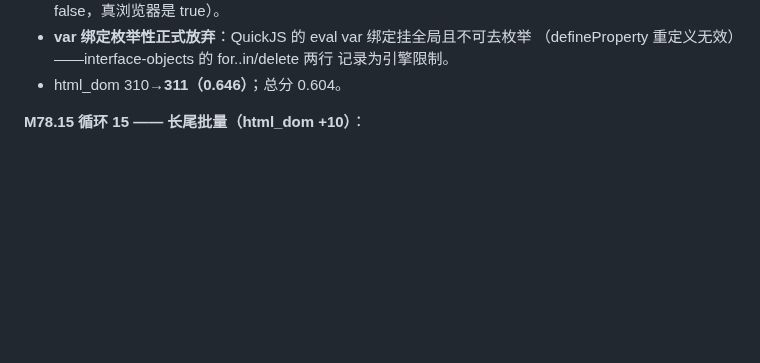
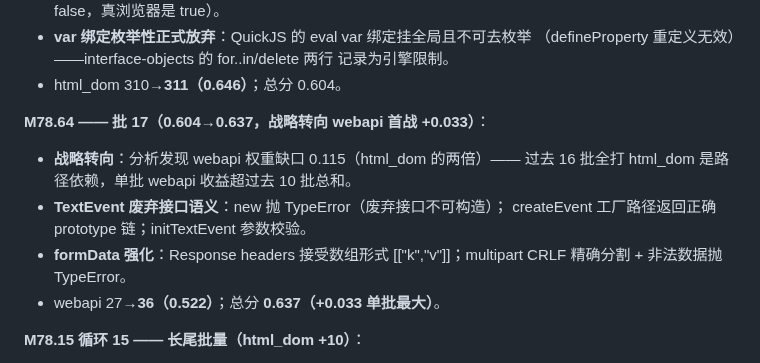
Before and after one commit to dyyz1993/browser, a Markdown page: PROGRESS.md, the part around the change. GitHub-like rendering; blank space fills up the shorter version.

Commit message:
docs(progress): M78.64 批17 战略转向webapi(0.637 单批+0.033)

```diff
--- a/PROGRESS.md
+++ b/PROGRESS.md
@@ -512,6 +512,16 @@ CDP 代理 73/73）。总分 0.3334→0.42+（下轮全量复测）。
   （defineProperty 重定义无效）——interface-objects 的 for..in/delete 两行
   记录为引擎限制。
 - html_dom 310→**311（0.646）**；总分 0.604。
+
+**M78.64 —— 批 17（0.604→0.637，战略转向 webapi 首战 +0.033）**：
+
+- **战略转向**：分析发现 webapi 权重缺口 0.115（html_dom 的两倍）——
+  过去 16 批全打 html_dom 是路径依赖，单批 webapi 收益超过去 10 批总和。
+- **TextEvent 废弃接口语义**：new 抛 TypeError（废弃接口不可构造）；
+  createEvent 工厂路径返回正确 prototype 链；initTextEvent 参数校验。
+- **formData 强化**：Response headers 接受数组形式 [["k","v"]]；multipart
+  CRLF 精确分割 + 非法数据抛 TypeError。
+- webapi 27→**36（0.522）**；总分 **0.637（+0.033 单批最大）**。
 
 **M78.15 循环 15 —— 长尾批量（html_dom +10）**：
 
```
